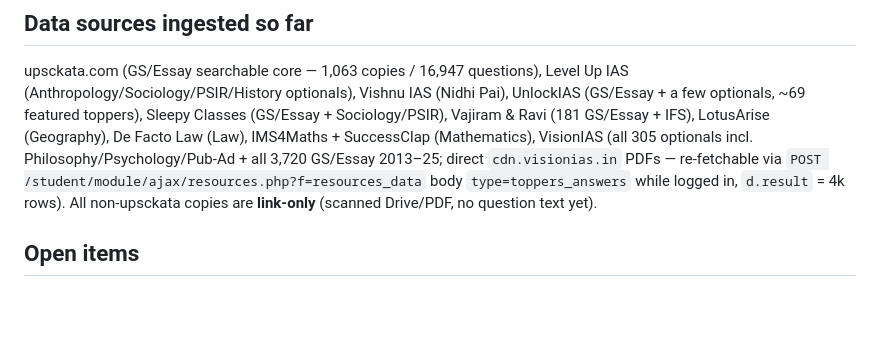
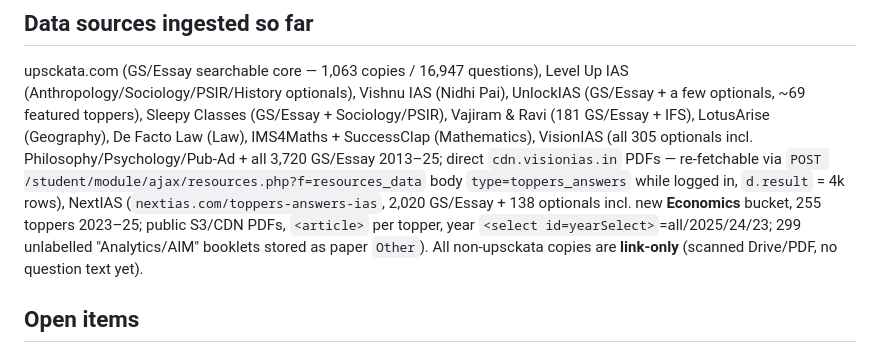
Before and after one commit to hashin/topperscopy, a Markdown page: CLAUDE.md, the part around the change. Drawn GitHub-style; blank space fills up the shorter version.

Commit message:
docs: CLAUDE.md — NextIAS source

```diff
--- a/CLAUDE.md
+++ b/CLAUDE.md
@@ -90,7 +90,10 @@ optionals, ~69 featured toppers), Sleepy Classes (GS/Essay + Sociology/PSIR), Va
 GS/Essay + IFS), LotusArise (Geography), De Facto Law (Law), IMS4Maths + SuccessClap (Mathematics),
 VisionIAS (all 305 optionals incl. Philosophy/Psychology/Pub-Ad + all 3,720 GS/Essay 2013–25; direct
 `cdn.visionias.in` PDFs — re-fetchable via `POST /student/module/ajax/resources.php?f=resources_data`
-body `type=toppers_answers` while logged in, `d.result` = 4k rows). All non-upsckata copies
+body `type=toppers_answers` while logged in, `d.result` = 4k rows),
+NextIAS (`nextias.com/toppers-answers-ias`, 2,020 GS/Essay + 138 optionals incl. new **Economics** bucket,
+255 toppers 2023–25; public S3/CDN PDFs, `<article>` per topper, year `<select id=yearSelect>`=all/2025/24/23;
+299 unlabelled "Analytics/AIM" booklets stored as paper `Other`). All non-upsckata copies
 are **link-only** (scanned Drive/PDF, no question text yet).
 
 ## Open items
```
